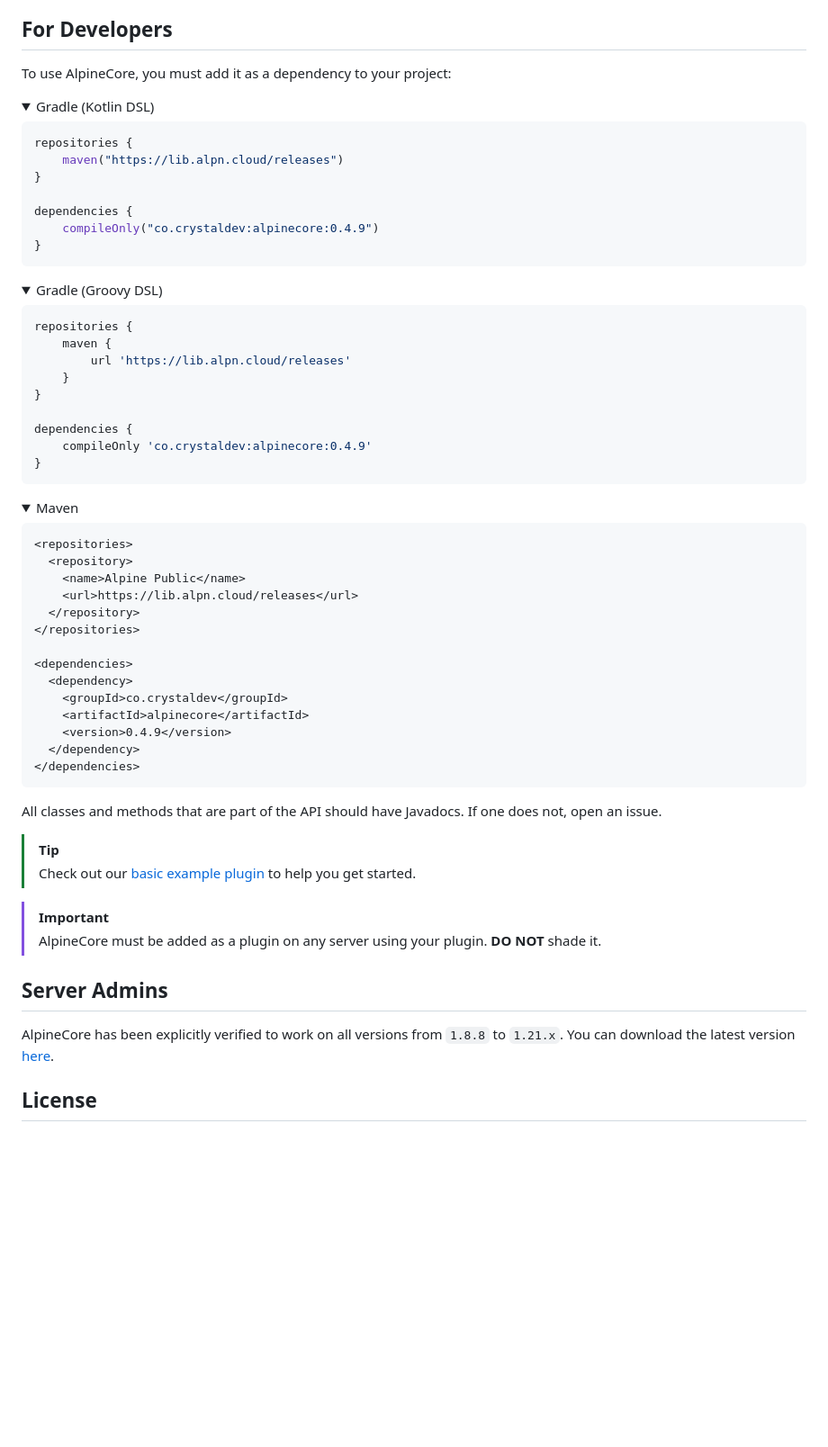
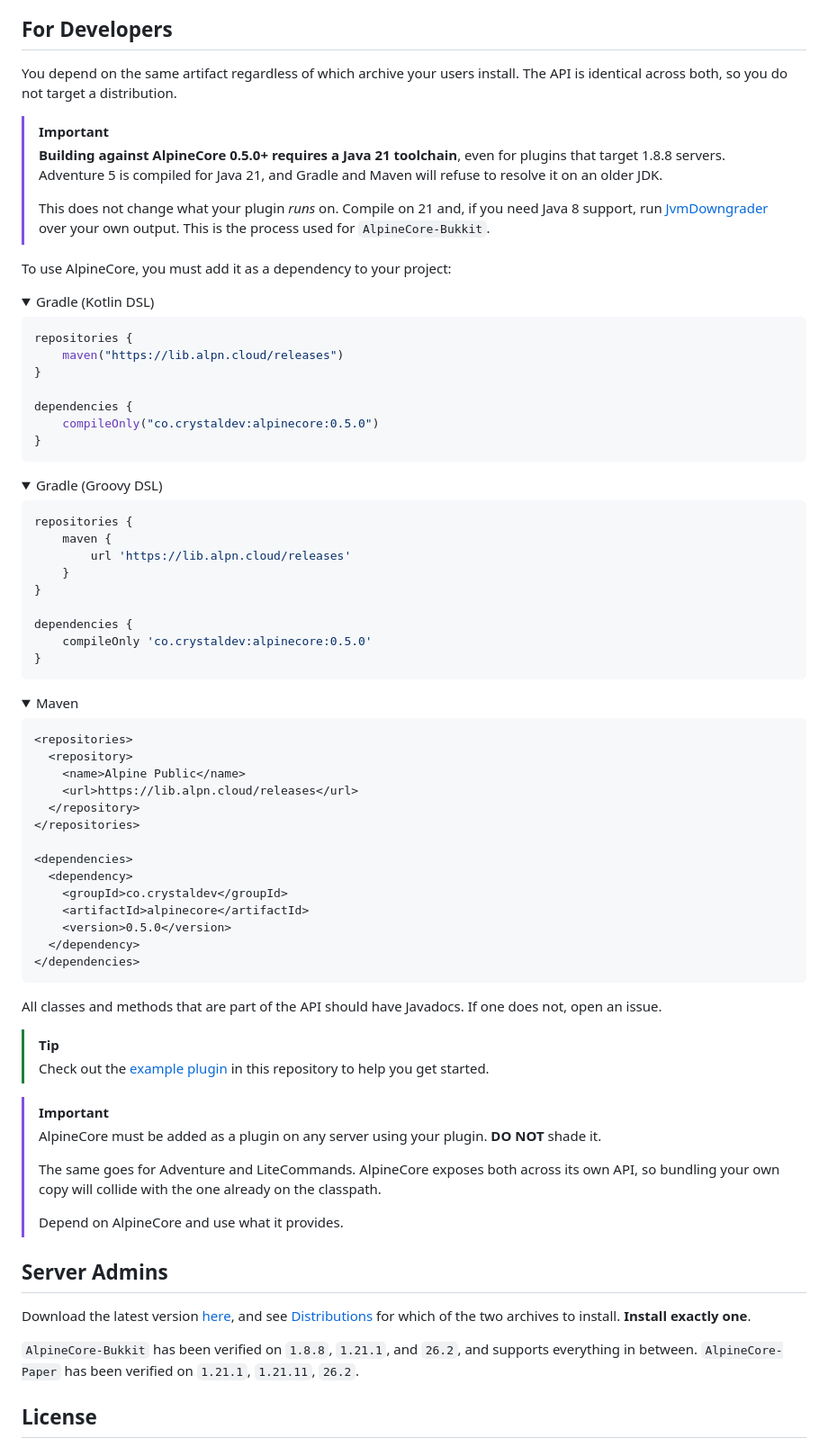
Before and after one commit to alpine-network/alpine-core, a Markdown page: README.md, the part around one of its changes. Shown at 90% size. Rendered like a GitHub page; folded sections open; blank space fills up the shorter version.

Commit message:
docs(README): update for 0.5.0 release

````diff
--- a/README.md
+++ b/README.md
@@ -63,6 +77,17 @@ AlpineCore consists of the following core systems:
   - A generic Bukkit event, minus the boilerplate
 
 ## For Developers
+You depend on the same artifact regardless of which archive your users install.
+The API is identical across both, so you do not target a distribution.
+
+> [!IMPORTANT]
+> **Building against AlpineCore 0.5.0+ requires a Java 21 toolchain**, even for plugins that target 1.8.8 servers.
+> Adventure 5 is compiled for Java 21, and Gradle and Maven will refuse to resolve it on an older JDK.
+>
+> This does not change what your plugin *runs* on.
+> Compile on 21 and, if you need Java 8 support, run [JvmDowngrader](https://github.com/unimined/JvmDowngrader) over your own output.
+> This is the process used for `AlpineCore-Bukkit`.
+
 To use AlpineCore, you must add it as a dependency to your project:
 
 <details>
@@ -74,7 +99,7 @@ repositories {
 }
 
 dependencies {
-    compileOnly("co.crystaldev:alpinecore:0.4.9")
+    compileOnly("co.crystaldev:alpinecore:0.5.0")
 }
 ```
 </details>
@@ -91,7 +116,7 @@ repositories {
 }
 
 dependencies {
-    compileOnly 'co.crystaldev:alpinecore:0.4.9'
+    compileOnly 'co.crystaldev:alpinecore:0.5.0'
 }
 ```
 </details>
@@ -111,7 +136,7 @@ dependencies {
   <dependency>
     <groupId>co.crystaldev</groupId>
     <artifactId>alpinecore</artifactId>
-    <version>0.4.9</version>
+    <version>0.5.0</version>
   </dependency>
 </dependencies>
 ```
@@ -121,14 +146,22 @@ dependencies {
 All classes and methods that are part of the API should have Javadocs. If one does not, open an issue.
 
 > [!TIP]
-> Check out our [basic example plugin](https://github.com/alpine-network/example-plugin) to help you get started.
+> Check out the [example plugin](example) in this repository to help you get started.
 
 > [!IMPORTANT]
 > AlpineCore must be added as a plugin on any server using your plugin. **DO NOT** shade it.
+>
+> The same goes for Adventure and LiteCommands. AlpineCore exposes both across its own API, so
+> bundling your own copy will collide with the one already on the classpath.
+>
+> Depend on AlpineCore and use what it provides.
 
 ## Server Admins
-AlpineCore has been explicitly verified to work on all versions from `1.8.8` to `1.21.x`.
-You can download the latest version [here](https://github.com/alpine-network/alpine-core/releases/latest).
+Download the latest version [here](https://github.com/alpine-network/alpine-core/releases/latest),
+and see [Distributions](#distributions) for which of the two archives to install. **Install exactly one**.
+
+`AlpineCore-Bukkit` has been verified on `1.8.8`, `1.21.1`, and `26.2`, and supports everything in between.
+`AlpineCore-Paper` has been verified on `1.21.1`, `1.21.11`, `26.2`.
 
 ## License
 AlpineCore is licensed under the Mozilla Public License v2.0. For information regarding your requirements in the use of this library, please see [Mozilla's FAQ](https://www.mozilla.org/en-US/MPL/2.0/FAQ/).
````
Also changed, not shown: other parts of README.md (+20 -6 lines).
